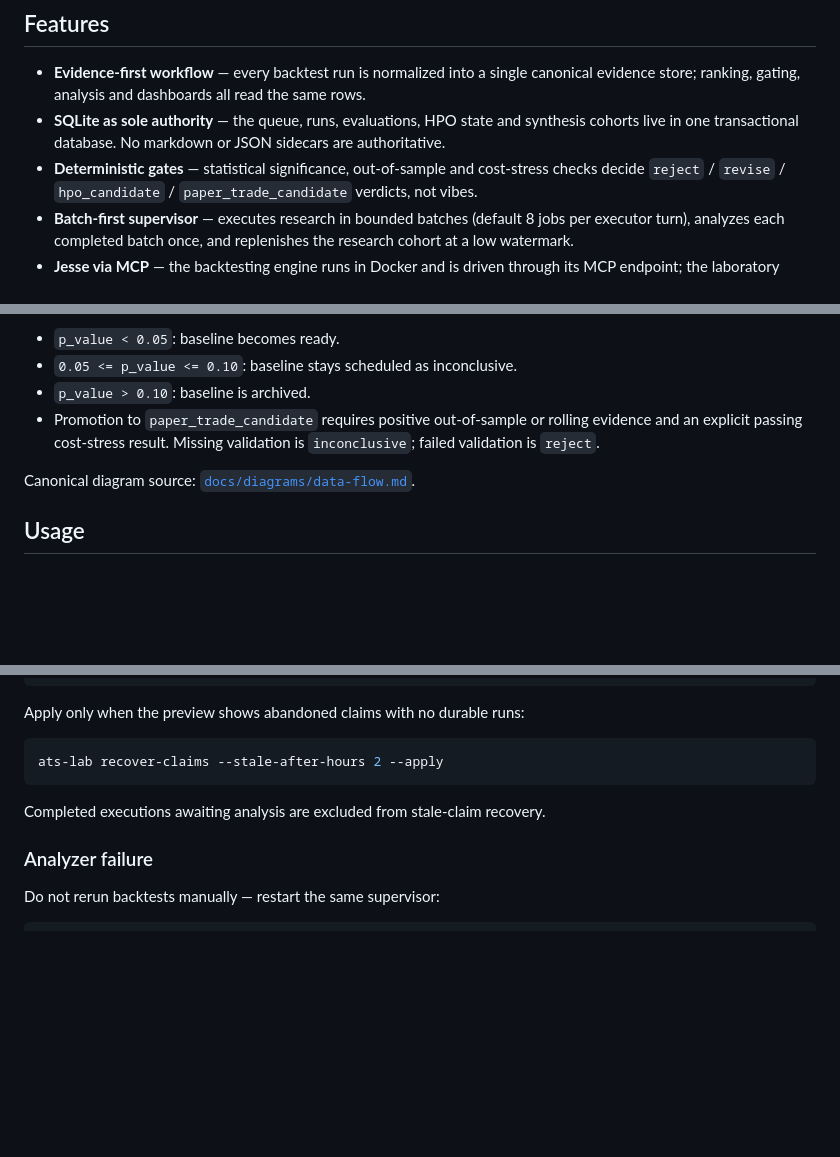
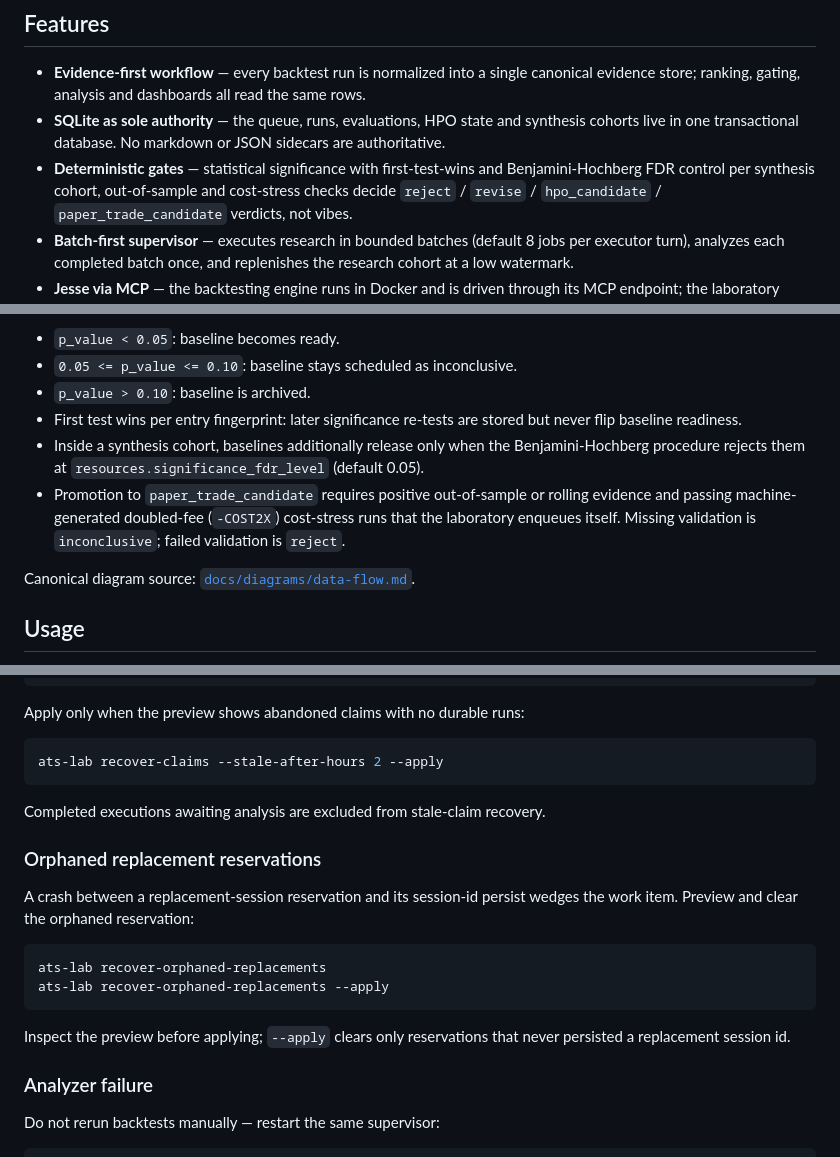
Before and after one commit to l-j-g/algorithmic-trading-strategy-laboratory, a Markdown page: README.md, 3 parts joined by grey strips. GitHub-like rendering; blank space fills up the shorter version.

Commit message:
docs: README — FDR/first-test-wins gates, machine-generated COST2X promotion, recover-orphaned-replacements usage

````diff
--- a/README.md
+++ b/README.md
@@ -22,7 +22,8 @@ Backtest results are not financial advice.
 - **SQLite as sole authority** — the queue, runs, evaluations, HPO state and
   synthesis cohorts live in one transactional database. No markdown or JSON
   sidecars are authoritative.
-- **Deterministic gates** — statistical significance, out-of-sample and
+- **Deterministic gates** — statistical significance with first-test-wins and
+  Benjamini-Hochberg FDR control per synthesis cohort, out-of-sample and
   cost-stress checks decide `reject` / `revise` / `hpo_candidate` /
   `paper_trade_candidate` verdicts, not vibes.
 - **Batch-first supervisor** — executes research in bounded batches (default
@@ -308,9 +309,15 @@ Gate behavior:
 - `p_value < 0.05`: baseline becomes ready.
 - `0.05 <= p_value <= 0.10`: baseline stays scheduled as inconclusive.
 - `p_value > 0.10`: baseline is archived.
+- First test wins per entry fingerprint: later significance re-tests are
+  stored but never flip baseline readiness.
+- Inside a synthesis cohort, baselines additionally release only when the
+  Benjamini-Hochberg procedure rejects them at
+  `resources.significance_fdr_level` (default 0.05).
 - Promotion to `paper_trade_candidate` requires positive out-of-sample or
-  rolling evidence and an explicit passing cost-stress result. Missing
-  validation is `inconclusive`; failed validation is `reject`.
+  rolling evidence and passing machine-generated doubled-fee (`-COST2X`)
+  cost-stress runs that the laboratory enqueues itself. Missing validation is
+  `inconclusive`; failed validation is `reject`.
 
 Canonical diagram source: [`docs/diagrams/data-flow.md`](docs/diagrams/data-flow.md).
 
@@ -538,6 +545,19 @@ ats-lab recover-claims --stale-after-hours 2 --apply
 
 Completed executions awaiting analysis are excluded from stale-claim recovery.
 
+### Orphaned replacement reservations
+
+A crash between a replacement-session reservation and its session-id persist
+wedges the work item. Preview and clear the orphaned reservation:
+
+```bash
+ats-lab recover-orphaned-replacements
+ats-lab recover-orphaned-replacements --apply
+```
+
+Inspect the preview before applying; `--apply` clears only reservations that
+never persisted a replacement session id.
+
 ### Analyzer failure
 
 Do not rerun backtests manually — restart the same supervisor:
````
